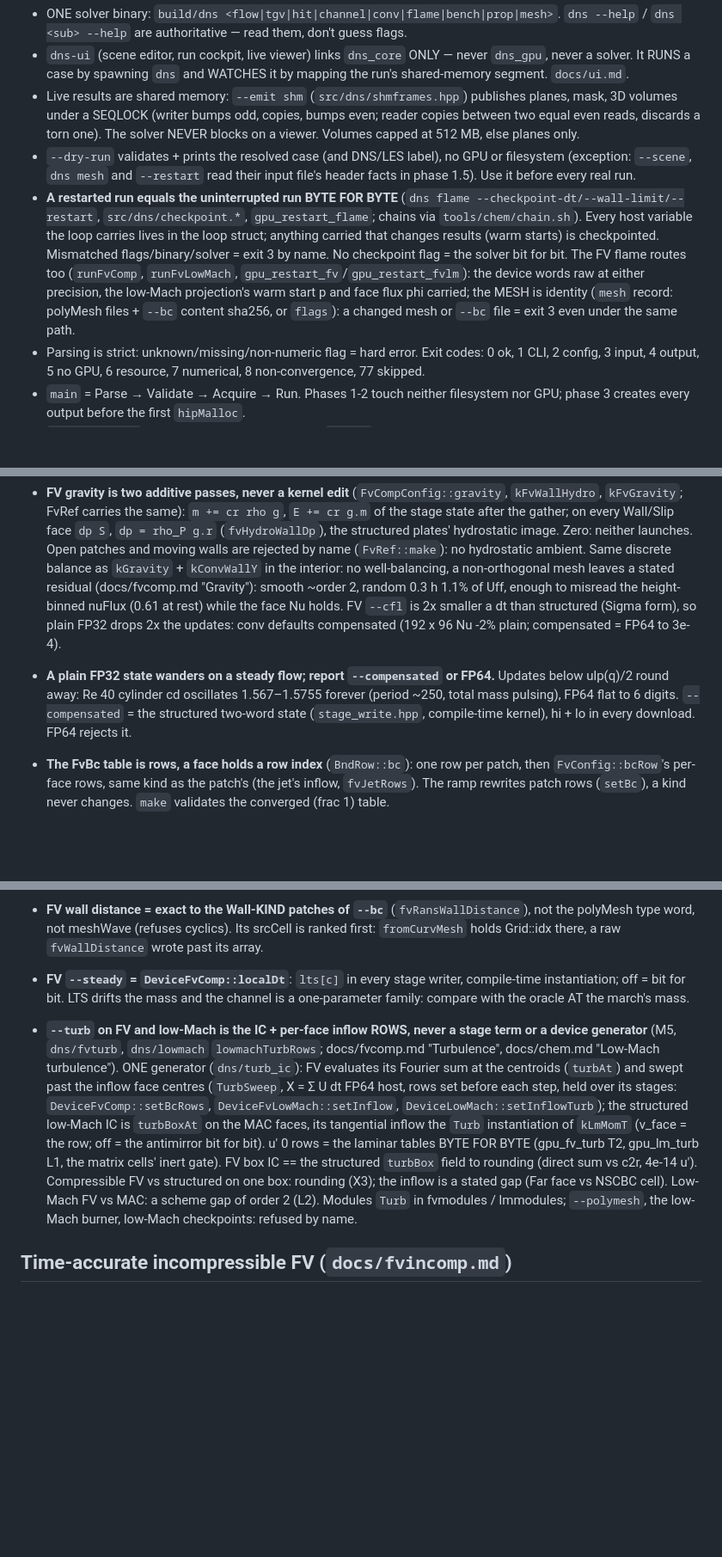
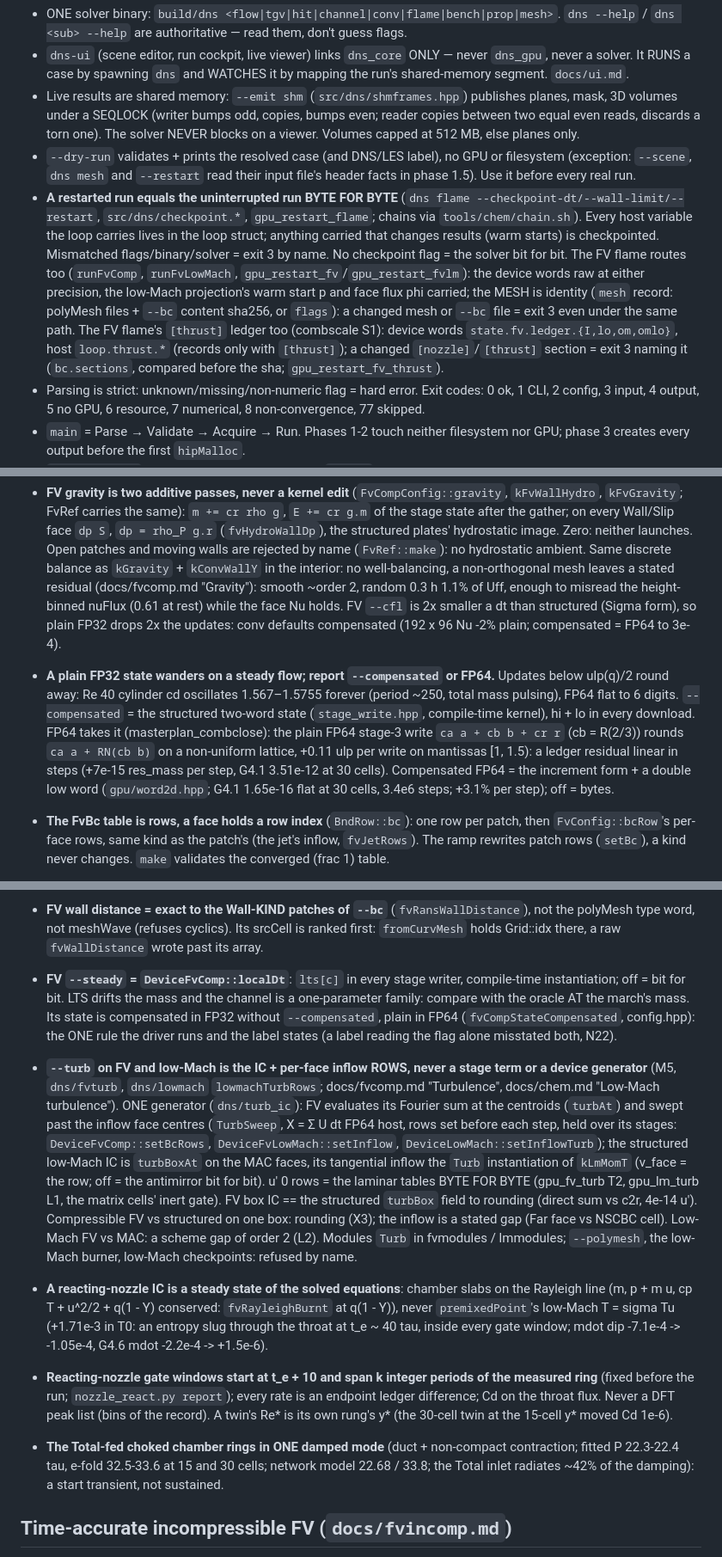
Before and after one commit to manuel5975p/pesto, a Markdown page: CLAUDE.md, 3 parts joined by grey strips. Shown at 86% size. Drawn GitHub-style; blank space fills up the shorter version.

```diff
--- a/CLAUDE.md
+++ b/CLAUDE.md
@@ -10,7 +10,7 @@ Specs: `docs/nscbc.md`, `docs/validation.md` (anchors), `docs/viewer-format.md`,
 - `dns-ui` (scene editor, run cockpit, live viewer) links `dns_core` ONLY — never `dns_gpu`, never a solver. It RUNS a case by spawning `dns` and WATCHES it by mapping the run's shared-memory segment. `docs/ui.md`.
 - Live results are shared memory: `--emit shm` (`src/dns/shmframes.hpp`) publishes planes, mask, 3D volumes under a SEQLOCK (writer bumps odd, copies, bumps even; reader copies between two equal even reads, discards a torn one). The solver NEVER blocks on a viewer. Volumes capped at 512 MB, else planes only.
 - `--dry-run` validates + prints the resolved case (and DNS/LES label), no GPU or filesystem (exception: `--scene`, `dns mesh` and `--restart` read their input file's header facts in phase 1.5). Use it before every real run.
-- **A restarted run equals the uninterrupted run BYTE FOR BYTE** (`dns flame --checkpoint-dt/--wall-limit/--restart`, `src/dns/checkpoint.*`, `gpu_restart_flame`; chains via `tools/chem/chain.sh`). Every host variable the loop carries lives in the loop struct; anything carried that changes results (warm starts) is checkpointed. Mismatched flags/binary/solver = exit 3 by name. No checkpoint flag = the solver bit for bit. The FV flame routes too (`runFvComp`, `runFvLowMach`, `gpu_restart_fv`/`gpu_restart_fvlm`): the device words raw at either precision, the low-Mach projection's warm start p and face flux phi carried; the MESH is identity (`mesh` record: polyMesh files + `--bc` content sha256, or `flags`): a changed mesh or `--bc` file = exit 3 even under the same path.
+- **A restarted run equals the uninterrupted run BYTE FOR BYTE** (`dns flame --checkpoint-dt/--wall-limit/--restart`, `src/dns/checkpoint.*`, `gpu_restart_flame`; chains via `tools/chem/chain.sh`). Every host variable the loop carries lives in the loop struct; anything carried that changes results (warm starts) is checkpointed. Mismatched flags/binary/solver = exit 3 by name. No checkpoint flag = the solver bit for bit. The FV flame routes too (`runFvComp`, `runFvLowMach`, `gpu_restart_fv`/`gpu_restart_fvlm`): the device words raw at either precision, the low-Mach projection's warm start p and face flux phi carried; the MESH is identity (`mesh` record: polyMesh files + `--bc` content sha256, or `flags`): a changed mesh or `--bc` file = exit 3 even under the same path. The FV flame's `[thrust]` ledger too (combscale S1): device words `state.fv.ledger.{I,lo,om,omlo}`, host `loop.thrust.*` (records only with `[thrust]`); a changed `[nozzle]`/`[thrust]` section = exit 3 naming it (`bc.sections`, compared before the sha; `gpu_restart_fv_thrust`).
 - Parsing is strict: unknown/missing/non-numeric flag = hard error. Exit codes: 0 ok, 1 CLI, 2 config, 3 input, 4 output, 5 no GPU, 6 resource, 7 numerical, 8 non-convergence, 77 skipped.
 - `main` = Parse → Validate → Acquire → Run. Phases 1-2 touch neither filesystem nor GPU; phase 3 creates every output before the first `hipMalloc`.
 - `std::expected` for anything a USER can cause; `assert` only for what a PROGRAMMER can cause (only if the validator makes it unreachable). Release is the build that runs — never assert-as-input-guard.
@@ -103,7 +103,7 @@ Specs: `docs/nscbc.md`, `docs/validation.md` (anchors), `docs/viewer-format.md`,
 - **Same mesh + same scheme = rounding over a trajectory**: uniform periodic TGV, same dt, FV vs `Comp` (FP64) and `DeviceComp` (FP32), DNS and both LES models (`gpu_fv_cross` X1, X2). FV(FP32) minus structured stays ≤ 3× the FP32 run's own distance from FP64.
 - **`Far`'s outgoing invariant reads the ISENTROPIC `c` of p, never `c_P`** (`cF (p_P/p_F)^((γ-1)/2γ)`; `gpu_fv_far` X5). `u_n + 2c/(γ-1)` holds at constant entropy only: `c_P` made the warm wake a pressure source of relative size M, cd +0.38% flat under h. Fixed: -4.1e-4 at 192x96, order 1.8; the whole structured far row on FV agrees to 7e-5. An R ladder at fixed `--ny` is also an h ladder (h1 grows with R).
 - **FV gravity is two additive passes, never a kernel edit** (`FvCompConfig::gravity`, `kFvWallHydro`, `kFvGravity`; FvRef carries the same): `m += cr rho g`, `E += cr g.m` of the stage state after the gather; on every Wall/Slip face `dp S`, `dp = rho_P g.r` (`fvHydroWallDp`), the structured plates' hydrostatic image. Zero: neither launches. Open patches and moving walls are rejected by name (`FvRef::make`): no hydrostatic ambient. Same discrete balance as `kGravity` + `kConvWallY` in the interior: no well-balancing, a non-orthogonal mesh leaves a stated residual (docs/fvcomp.md "Gravity"): smooth ~order 2, random 0.3 h 1.1% of Uff, enough to misread the height-binned nuFlux (0.61 at rest) while the face Nu holds. FV `--cfl` is 2x smaller a dt than structured (Sigma form), so plain FP32 drops 2x the updates: conv defaults compensated (192 x 96 Nu -2% plain; compensated = FP64 to 3e-4).
-- **A plain FP32 state wanders on a steady flow; report `--compensated` or FP64.** Updates below ulp(q)/2 round away: Re 40 cylinder cd oscillates 1.567–1.5755 forever (period ~250, total mass pulsing), FP64 flat to 6 digits. `--compensated` = the structured two-word state (`stage_write.hpp`, compile-time kernel), hi + lo in every download. FP64 rejects it.
+- **A plain FP32 state wanders on a steady flow; report `--compensated` or FP64.** Updates below ulp(q)/2 round away: Re 40 cylinder cd oscillates 1.567–1.5755 forever (period ~250, total mass pulsing), FP64 flat to 6 digits. `--compensated` = the structured two-word state (`stage_write.hpp`, compile-time kernel), hi + lo in every download. FP64 takes it (masterplan_combclose): the plain FP64 stage-3 write `ca a + cb b + cr r` (cb = R(2/3)) rounds `ca a + RN(cb b)` on a non-uniform lattice, +0.11 ulp per write on mantissas [1, 1.5): a ledger residual linear in steps (+7e-15 res_mass per step, G4.1 3.51e-12 at 30 cells). Compensated FP64 = the increment form + a double low word (`gpu/word2d.hpp`; G4.1 1.65e-16 flat at 30 cells, 3.4e6 steps; +3.1% per step); off = bytes.
 - **The FvBc table is rows, a face holds a row index** (`BndRow::bc`): one row per patch, then `FvConfig::bcRow`'s per-face rows, same kind as the patch's (the jet's inflow, `fvJetRows`). The ramp rewrites patch rows (`setBc`), a kind never changes. `make` validates the converged (frac 1) table.
 - **Frames on any FV mesh are a uniform plane** (`dns/fvraster`): containing cell per pixel (walk across faces from the nearest centroid), mask 0 outside. No index-space raster, no blending, ONE path for O-grid and polyMesh.
 
@@ -119,9 +119,12 @@ Specs: `docs/nscbc.md`, `docs/validation.md` (anchors), `docs/viewer-format.md`,
 - **FV open patches under gravity read the hydrostatic ambient at the OWNER'S CENTROID** (`FvConfig::ambient`, `fvAmbientRows`, docs/fvcomp.md "Hydrostatic ambient"): one FvBc row per Far / Outflow face, p_a = `candleAmbientP` (the ONE column definition), no kernel edit. Not the face centre: a boundary face carries no gravity share, so its pressure is the owner height's, as a Wall's is p_P; the rest crosses an open face as P == F, exact on any mesh (W3; quiescent candle FP64 max|u| 8e-13 U, FP32 6.3e-4 vs structured 1.21e-3). `FvRef::make` checks every open row against the column by name; gravity + Far/Outflow without `ambient` = refused. The candle's top is a `Far` row under g > 0: the jet's fixed-p Outflow rang as an organ pipe the flame pumps (p/p0 +-0.7%, tip 6.48 vs 7.13, extinction at 4 cells/l). g 0 = the FV jet byte for byte.
 - **FV RANS = the structured closures on faces** (`dns/fvrans.hpp`, `docs/fvcomp.md` "RANS"). `dns/rans.hpp` stays the ONE home of the constants. `mu_t` rides the LES `nut` slot, so the mean-flow kernels are the LES instantiation, untouched; a Wall face carries the molecular stress and heat BIT FOR BIT the laminar ones. Scalars ride `F[0]` (uniform 2^-13 stays exact), boundaries are face fluxes: Wall = Dirichlet diffusion on molecular mu, Slip nothing, open = `F[0]` upwind, no diffusion. nu~ 0 / k 0 = the laminar mean rows byte for byte (R3). `--rans none`: no row, no pass, no buffer.
 - **FV wall distance = exact to the Wall-KIND patches of `--bc`** (`fvRansWallDistance`), not the polyMesh type word, not meshWave (refuses cyclics). Its srcCell is ranked first: `fromCurvMesh` holds Grid::idx there, a raw `fvWallDistance` wrote past its array.
-- **FV `--steady` = `DeviceFvComp::localDt`**: `lts[c]` in every stage writer, compile-time instantiation; off = bit for bit. LTS drifts the mass and the channel is a one-parameter family: compare with the oracle AT the march's mass.
+- **FV `--steady` = `DeviceFvComp::localDt`**: `lts[c]` in every stage writer, compile-time instantiation; off = bit for bit. LTS drifts the mass and the channel is a one-parameter family: compare with the oracle AT the march's mass. Its state is compensated in FP32 without `--compensated`, plain in FP64 (`fvCompStateCompensated`, config.hpp): the ONE rule the driver runs and the label states (a label reading the flag alone misstated both, N22).
 
 - **`--turb` on FV and low-Mach is the IC + per-face inflow ROWS, never a stage term or a device generator** (M5, `dns/fvturb`, `dns/lowmach` `lowmachTurbRows`; docs/fvcomp.md "Turbulence", docs/chem.md "Low-Mach turbulence"). ONE generator (`dns/turb_ic`): FV evaluates its Fourier sum at the centroids (`turbAt`) and swept past the inflow face centres (`TurbSweep`, X = Σ U dt FP64 host, rows set before each step, held over its stages: `DeviceFvComp::setBcRows`, `DeviceFvLowMach::setInflow`, `DeviceLowMach::setInflowTurb`); the structured low-Mach IC is `turbBoxAt` on the MAC faces, its tangential inflow the `Turb` instantiation of `kLmMomT` (v_face = the row; off = the antimirror bit for bit). u' 0 rows = the laminar tables BYTE FOR BYTE (gpu_fv_turb T2, gpu_lm_turb L1, the matrix cells' inert gate). FV box IC == the structured `turbBox` field to rounding (direct sum vs c2r, 4e-14 u'). Compressible FV vs structured on one box: rounding (X3); the inflow is a stated gap (Far face vs NSCBC cell). Low-Mach FV vs MAC: a scheme gap of order 2 (L2). Modules `Turb` in fvmodules / lmmodules; `--polymesh`, the low-Mach burner, low-Mach checkpoints: refused by name.
+- **A reacting-nozzle IC is a steady state of the solved equations**: chamber slabs on the Rayleigh line (m, p + m u, cp T + u^2/2 + q(1 - Y) conserved: `fvRayleighBurnt` at q(1 - Y)), never `premixedPoint`'s low-Mach T = sigma Tu (+1.71e-3 in T0: an entropy slug through the throat at t_e ~ 40 tau, inside every gate window; mdot dip -7.1e-4 -> -1.05e-4, G4.6 mdot -2.2e-4 -> +1.5e-6).
+- **Reacting-nozzle gate windows start at t_e + 10 and span k integer periods of the measured ring** (fixed before the run; `nozzle_react.py report`); every rate is an endpoint ledger difference; Cd on the throat flux. Never a DFT peak list (bins of the record). A twin's Re* is its own rung's y* (the 30-cell twin at the 15-cell y* moved Cd 1e-6).
+- **The Total-fed choked chamber rings in ONE damped mode** (duct + non-compact contraction; fitted P 22.3-22.4 tau, e-fold 32.5-33.6 at 15 and 30 cells; network model 22.68 / 33.8; the Total inlet radiates ~42% of the damping): a start transient, not sustained.
 
 ## Time-accurate incompressible FV (`docs/fvincomp.md`)
 
```
Also changed, not shown: docs/fvcomp.md (+1 -5 lines), docs/nozzle.md (+2 -20 lines).
